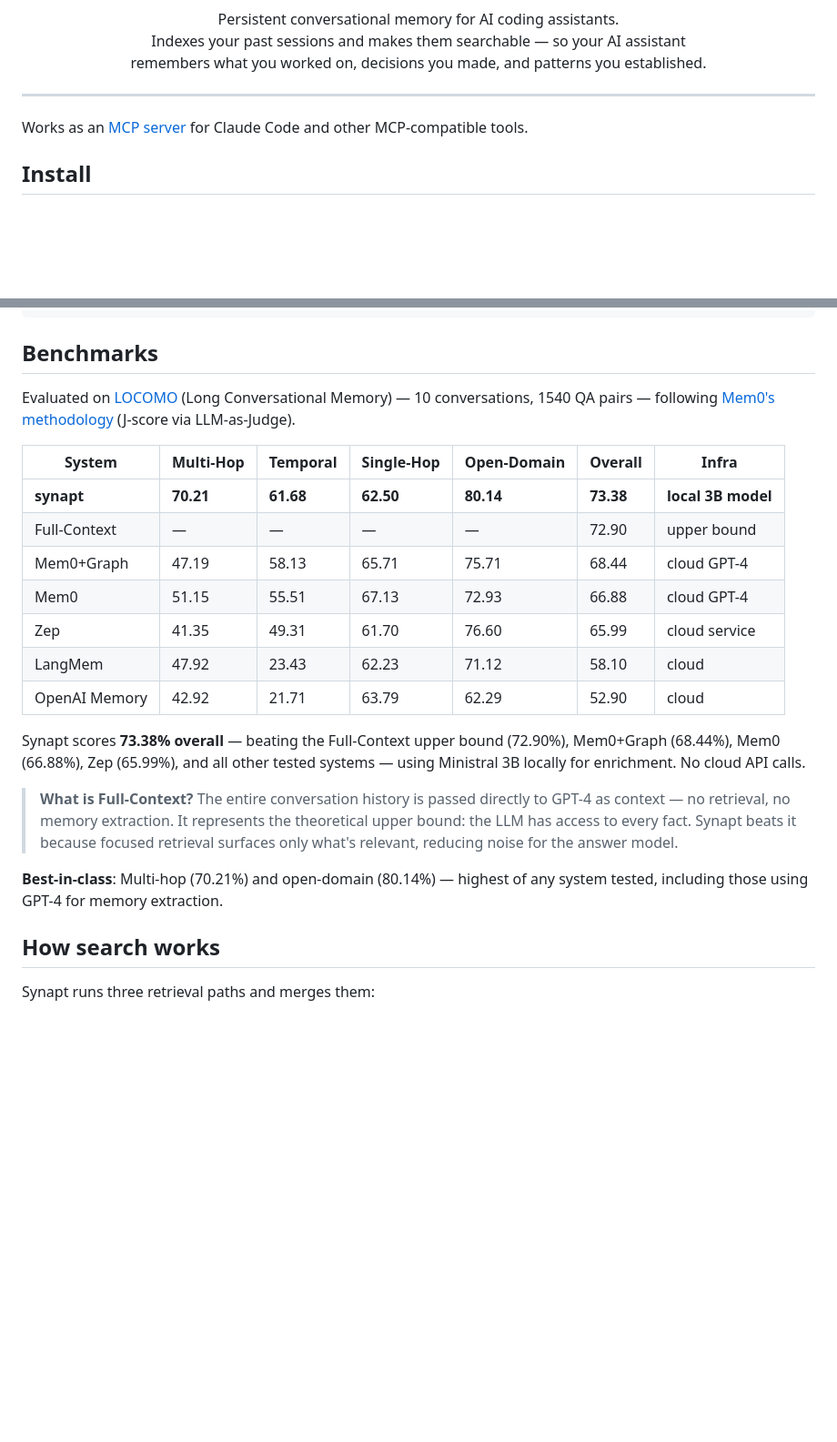
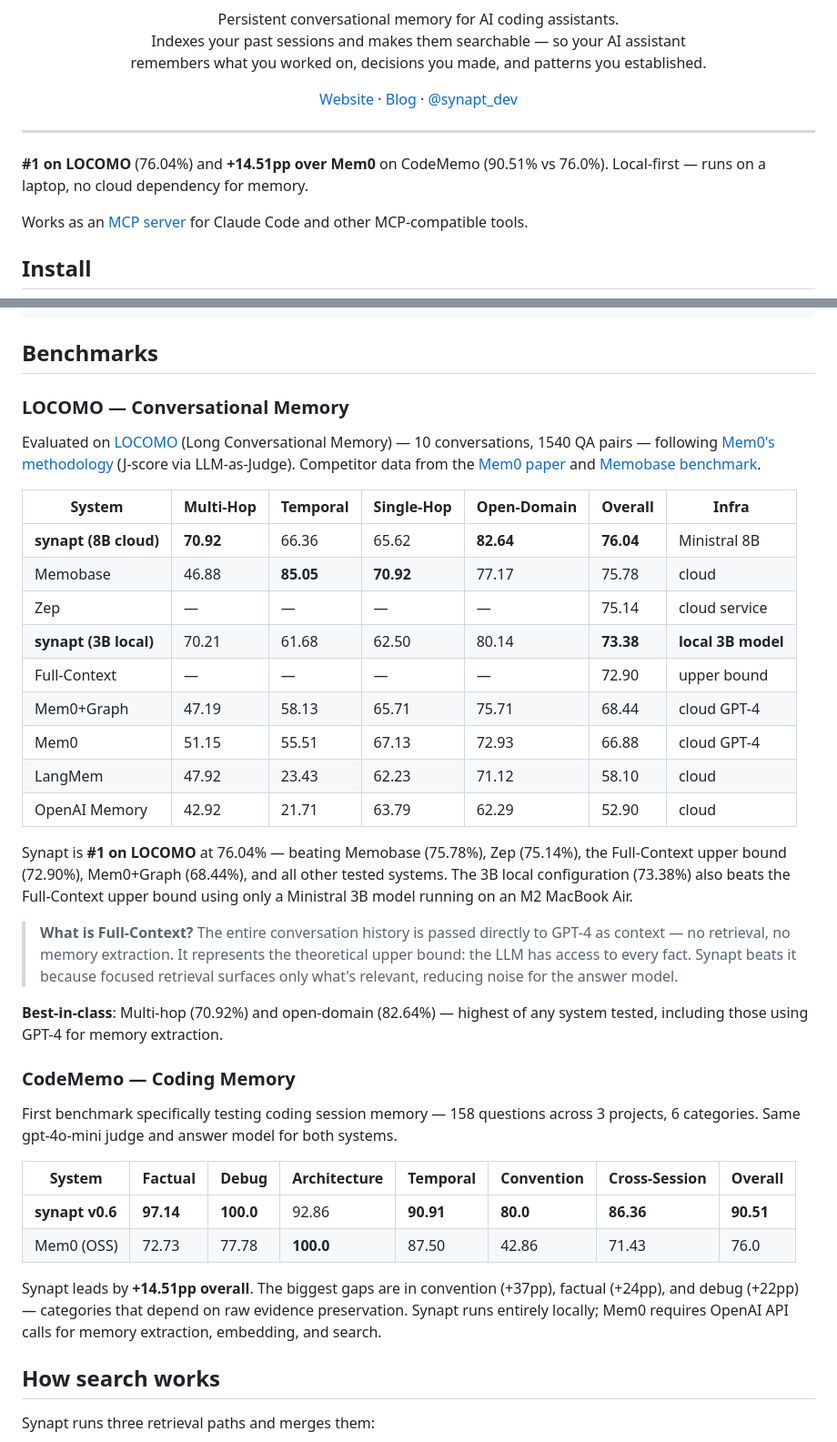
Before and after one commit to synapt-dev/recall, a Markdown page: README.md, 2 parts joined by grey strips. Shown at 91% size. GitHub-like rendering; blank space fills up the shorter version.

Commit message:
feat(website): update benchmarks, architecture, CodeMemo comparison
- Benchmarks: add LOCOMO v0.6.1 8B (76.04%) and Memobase competitor row
- Benchmarks: add CodeMemo v0.6.2 section (90.51% vs Mem0 76.0%)
- Architecture: add pipeline details cards (sub-chunk splitting,
  cross-session links, two-tier cap, content-aware filtering,
  cross-encoder reranking, Ministral enrichment)
- Architecture: add cross-encoder rerank step to ASCII diagram
- Fix twitter:site meta tag from @claude_synapt to @synapt_dev
- Update tool count to 14 and add recall_quick to tools table
- Update efficiency footnote version to v0.6.2
- Note radar chart may need regeneration with latest data

Co-authored-by: Claude Opus 4.6 (1M context) <noreply@anthropic.com>

```diff
--- a/README.md
+++ b/README.md
@@ -14,7 +14,15 @@
   remembers what you worked on, decisions you made, and patterns you established.
 </p>
 
+<p align="center">
+  <a href="https://synapt.dev">Website</a> &middot;
+  <a href="https://synapt.dev/blog/">Blog</a> &middot;
+  <a href="https://x.com/synapt_dev">@synapt_dev</a>
+</p>
+
 ---
+
+**#1 on LOCOMO** (76.04%) and **+14.51pp over Mem0** on CodeMemo (90.51% vs 76.0%). Local-first — runs on a laptop, no cloud dependency for memory.
 
 Works as an [MCP server](https://modelcontextprotocol.io/) for Claude Code and other MCP-compatible tools.
 
@@ -104,23 +116,38 @@ synapt server                    # Start MCP server
 
 ## Benchmarks
 
-Evaluated on [LOCOMO](https://snap-research.github.io/locomo/) (Long Conversational Memory) — 10 conversations, 1540 QA pairs — following [Mem0's methodology](https://arxiv.org/abs/2504.19413) (J-score via LLM-as-Judge).
+### LOCOMO — Conversational Memory
+
+Evaluated on [LOCOMO](https://snap-research.github.io/locomo/) (Long Conversational Memory) — 10 conversations, 1540 QA pairs — following [Mem0's methodology](https://arxiv.org/abs/2504.19413) (J-score via LLM-as-Judge). Competitor data from the [Mem0 paper](https://arxiv.org/abs/2504.19413) and [Memobase benchmark](https://github.com/memodb-io/memobase/blob/main/docs/experiments/locomo-benchmark/README.md).
 
 | System | Multi-Hop | Temporal | Single-Hop | Open-Domain | **Overall** | Infra |
 |--------|-----------|----------|------------|-------------|-------------|-------|
-| **synapt** | **70.21** | **61.68** | **62.50** | **80.14** | **73.38** | **local 3B model** |
+| **synapt (8B cloud)** | **70.92** | 66.36 | 65.62 | **82.64** | **76.04** | Ministral 8B |
+| Memobase | 46.88 | **85.05** | **70.92** | 77.17 | 75.78 | cloud |
+| Zep | — | — | — | — | 75.14 | cloud service |
+| **synapt (3B local)** | 70.21 | 61.68 | 62.50 | 80.14 | **73.38** | **local 3B model** |
 | Full-Context | — | — | — | — | 72.90 | upper bound |
 | Mem0+Graph | 47.19 | 58.13 | 65.71 | 75.71 | 68.44 | cloud GPT-4 |
 | Mem0 | 51.15 | 55.51 | 67.13 | 72.93 | 66.88 | cloud GPT-4 |
-| Zep | 41.35 | 49.31 | 61.70 | 76.60 | 65.99 | cloud service |
 | LangMem | 47.92 | 23.43 | 62.23 | 71.12 | 58.10 | cloud |
 | OpenAI Memory | 42.92 | 21.71 | 63.79 | 62.29 | 52.90 | cloud |
 
-Synapt scores **73.38% overall** — beating the Full-Context upper bound (72.90%), Mem0+Graph (68.44%), Mem0 (66.88%), Zep (65.99%), and all other tested systems — using Ministral 3B locally for enrichment. No cloud API calls.
+Synapt is **#1 on LOCOMO** at 76.04% — beating Memobase (75.78%), Zep (75.14%), the Full-Context upper bound (72.90%), Mem0+Graph (68.44%), and all other tested systems. The 3B local configuration (73.38%) also beats the Full-Context upper bound using only a Ministral 3B model running on an M2 MacBook Air.
 
 > **What is Full-Context?** The entire conversation history is passed directly to GPT-4 as context — no retrieval, no memory extraction. It represents the theoretical upper bound: the LLM has access to every fact. Synapt beats it because focused retrieval surfaces only what's relevant, reducing noise for the answer model.
 
-**Best-in-class**: Multi-hop (70.21%) and open-domain (80.14%) — highest of any system tested, including those using GPT-4 for memory extraction.
+**Best-in-class**: Multi-hop (70.92%) and open-domain (82.64%) — highest of any system tested, including those using GPT-4 for memory extraction.
+
+### CodeMemo — Coding Memory
+
+First benchmark specifically testing coding session memory — 158 questions across 3 projects, 6 categories. Same gpt-4o-mini judge and answer model for both systems.
+
+| System | Factual | Debug | Architecture | Temporal | Convention | Cross-Session | **Overall** |
+|--------|---------|-------|-------------|----------|------------|---------------|-------------|
+| **synapt v0.6** | **97.14** | **100.0** | 92.86 | **90.91** | **80.0** | **86.36** | **90.51** |
+| Mem0 (OSS) | 72.73 | 77.78 | **100.0** | 87.50 | 42.86 | 71.43 | 76.0 |
+
+Synapt leads by **+14.51pp overall**. The biggest gaps are in convention (+37pp), factual (+24pp), and debug (+22pp) — categories that depend on raw evidence preservation. Synapt runs entirely locally; Mem0 requires OpenAI API calls for memory extraction, embedding, and search.
 
 ## How search works
 
```
Also changed, not shown: other parts of README.md (+14 -3 lines).
